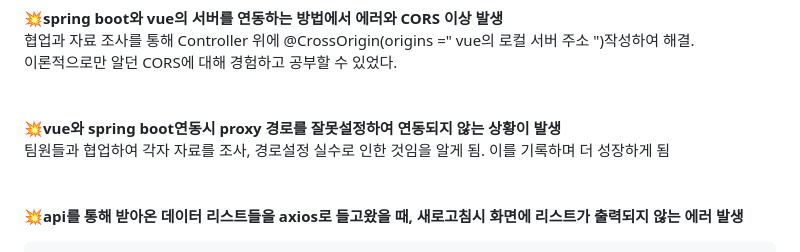
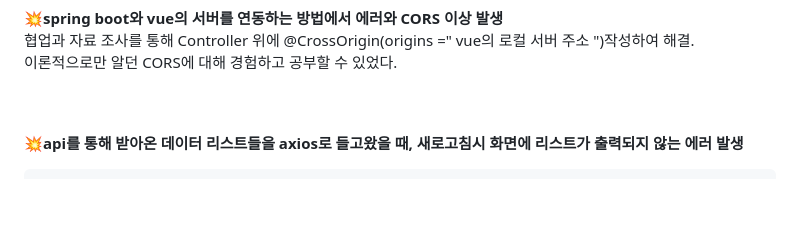
Before and after one commit to purin48/backend-2nd-cocktail, a Markdown page: README.md, the part around the change. Drawn GitHub-style; blank space fills up the shorter version.

Commit message:
fix :  README.md
트러블 슈팅 내용 삭제

````diff
--- a/README.md
+++ b/README.md
@@ -71,10 +71,7 @@ Development tools<br>
 이론적으로만 알던 CORS에 대해 경험하고 공부할 수 있었다.<br>
 <br>
 <br>
-<b>💥vue와 spring boot연동시 proxy 경로를 잘못설정하여 연동되지 않는 상황이 발생 <br></b>
-팀원들과 협업하여 각자 자료를 조사, 경로설정 실수로 인한 것임을 알게 됨. 이를 기록하며 더 성장하게 됨<br>
-<br>
-<br>
+
 <b>💥api를 통해 받아온 데이터 리스트들을 axios로 들고왔을 때, 새로고침시 화면에 리스트가 출력되지 않는 에러 발생<br></b>
 
 ```
````
